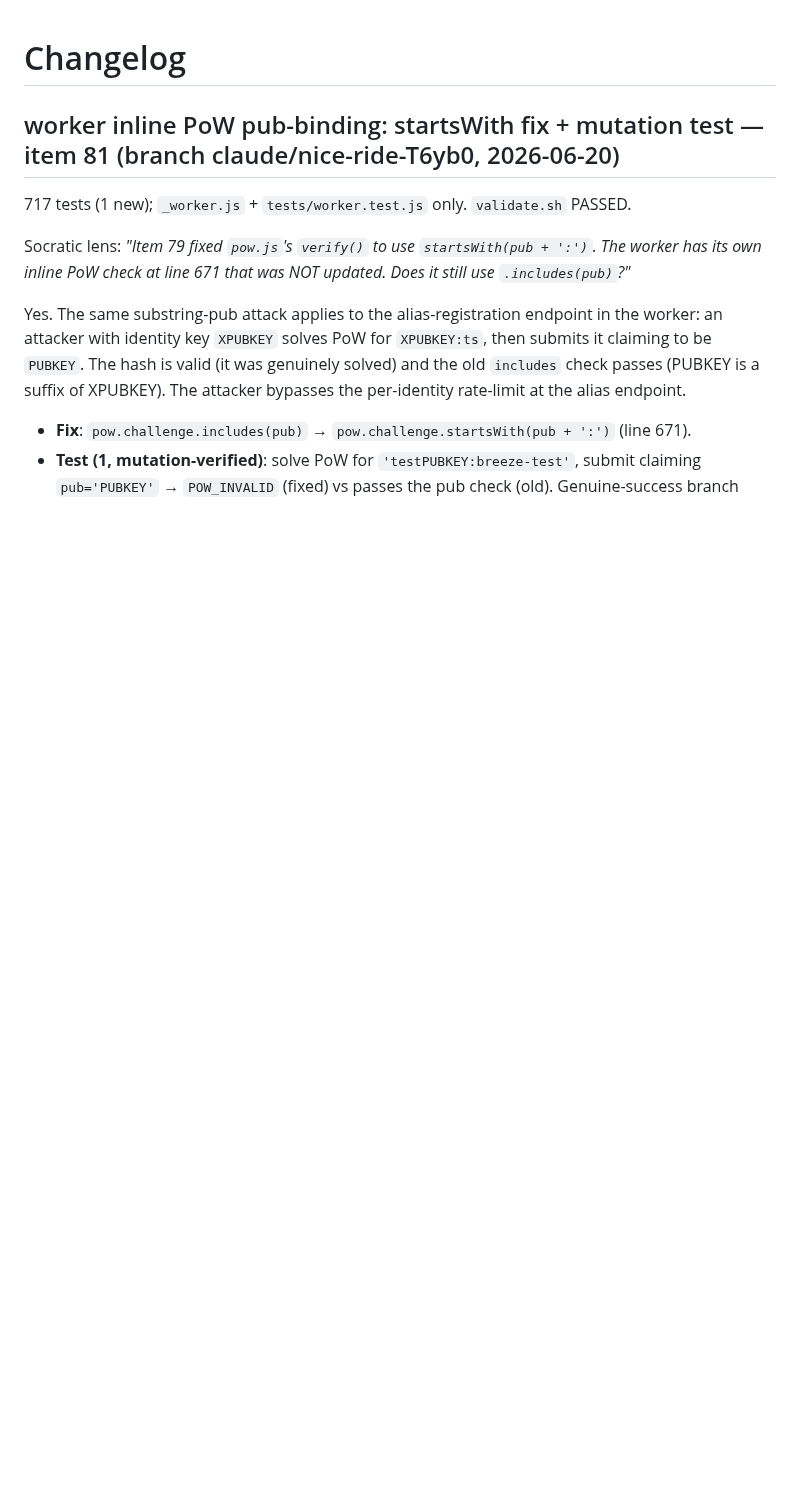
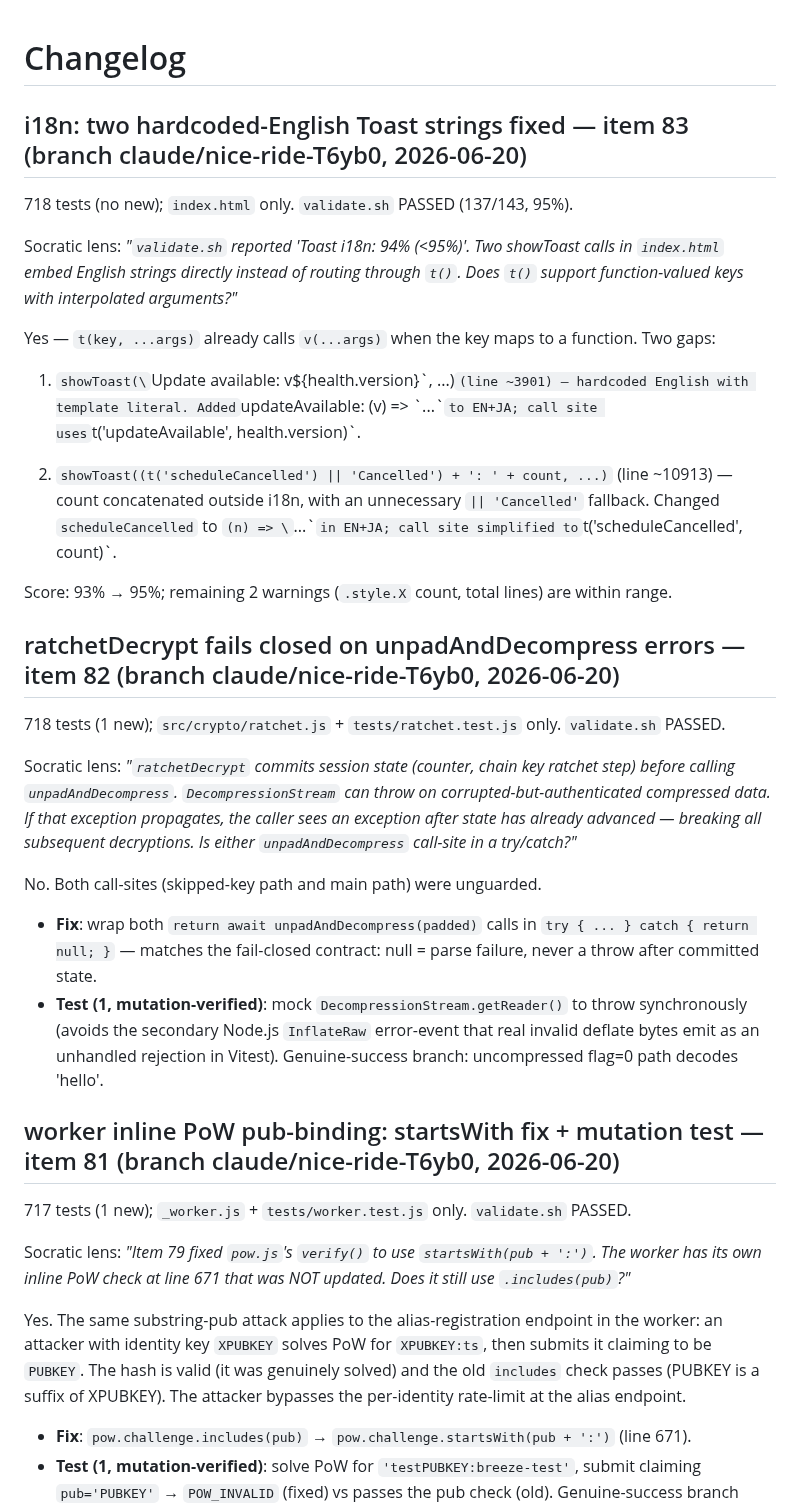
Before and after one commit to shizukutanaka/Breeze, a Markdown page: CHANGELOG.md, the part around the change. Rendered like a GitHub page; blank space fills up the shorter version.

Commit message:
changelog: add entries for items 82 and 83
Co-Authored-By: Claude Sonnet 4.6 <noreply@anthropic.com>
Claude-Session: https://claude.ai/code/session_018HpMbT5zceEvMBmYJj9xnJ

```diff
--- a/CHANGELOG.md
+++ b/CHANGELOG.md
@@ -1,4 +1,44 @@
 # Changelog
+
+## i18n: two hardcoded-English Toast strings fixed — item 83 (branch claude/nice-ride-T6yb0, 2026-06-20)
+
+718 tests (no new); `index.html` only. `validate.sh` PASSED (137/143, 95%).
+
+Socratic lens: *"`validate.sh` reported 'Toast i18n: 94% (<95%)'. Two showToast calls in
+`index.html` embed English strings directly instead of routing through `t()`. Does `t()` support
+function-valued keys with interpolated arguments?"*
+
+Yes — `t(key, ...args)` already calls `v(...args)` when the key maps to a function. Two gaps:
+
+1. `showToast(\`Update available: v${health.version}\`, ...)` (line ~3901) — hardcoded English
+   with template literal. Added `updateAvailable: (v) => \`...\`` to EN+JA; call site uses
+   `t('updateAvailable', health.version)`.
+
+2. `showToast((t('scheduleCancelled') || 'Cancelled') + ': ' + count, ...)` (line ~10913) —
+   count concatenated outside i18n, with an unnecessary `|| 'Cancelled'` fallback. Changed
+   `scheduleCancelled` to `(n) => \`...\`` in EN+JA; call site simplified to
+   `t('scheduleCancelled', count)`.
+
+Score: 93% → 95%; remaining 2 warnings (`.style.X` count, total lines) are within range.
+
+## ratchetDecrypt fails closed on unpadAndDecompress errors — item 82 (branch claude/nice-ride-T6yb0, 2026-06-20)
+
+718 tests (1 new); `src/crypto/ratchet.js` + `tests/ratchet.test.js` only. `validate.sh` PASSED.
+
+Socratic lens: *"`ratchetDecrypt` commits session state (counter, chain key ratchet step) before
+calling `unpadAndDecompress`. `DecompressionStream` can throw on corrupted-but-authenticated
+compressed data. If that exception propagates, the caller sees an exception after state has already
+advanced — breaking all subsequent decryptions. Is either `unpadAndDecompress` call-site in a
+try/catch?"*
+
+No. Both call-sites (skipped-key path and main path) were unguarded.
+
+- **Fix**: wrap both `return await unpadAndDecompress(padded)` calls in `try { ... } catch { return
+  null; }` — matches the fail-closed contract: null = parse failure, never a throw after committed
+  state.
+- **Test (1, mutation-verified)**: mock `DecompressionStream.getReader()` to throw synchronously
+  (avoids the secondary Node.js `InflateRaw` error-event that real invalid deflate bytes emit as an
+  unhandled rejection in Vitest). Genuine-success branch: uncompressed flag=0 path decodes 'hello'.
 
 ## worker inline PoW pub-binding: startsWith fix + mutation test — item 81 (branch claude/nice-ride-T6yb0, 2026-06-20)
 
```
